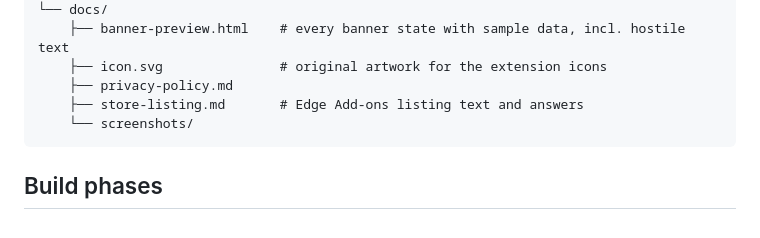
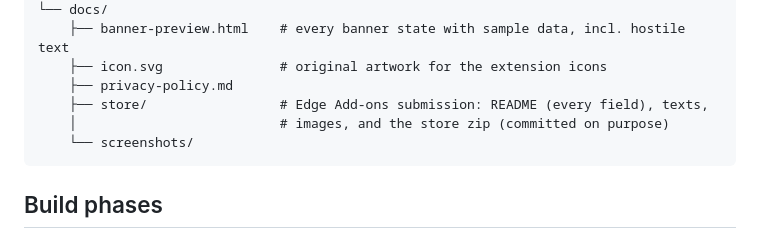
Before and after one commit to senura111/phishlens, a Markdown page: CLAUDE.md, the part around the change. GitHub-like rendering.

````diff
--- a/CLAUDE.md
+++ b/CLAUDE.md
@@ -81,7 +81,8 @@ phishlens/
     ├── banner-preview.html    # every banner state with sample data, incl. hostile text
     ├── icon.svg               # original artwork for the extension icons
     ├── privacy-policy.md
-    ├── store-listing.md       # Edge Add-ons listing text and answers
+    ├── store/                 # Edge Add-ons submission: README (every field), texts,
+    │                          # images, and the store zip (committed on purpose)
     └── screenshots/
 ```
 
````
Also changed, not shown: README.md (+4 -3 lines), docs/store-listing.md (deleted, +0 -107 lines), docs/store/README.md (added, +149 -0 lines), docs/store/logo-300.png (added), docs/store/promo-small-440x280.png (added), docs/store/screenshot-1-red-phishing.png (added), docs/store/screenshot-2-amber-suspicious.png (added), 4 other files.
